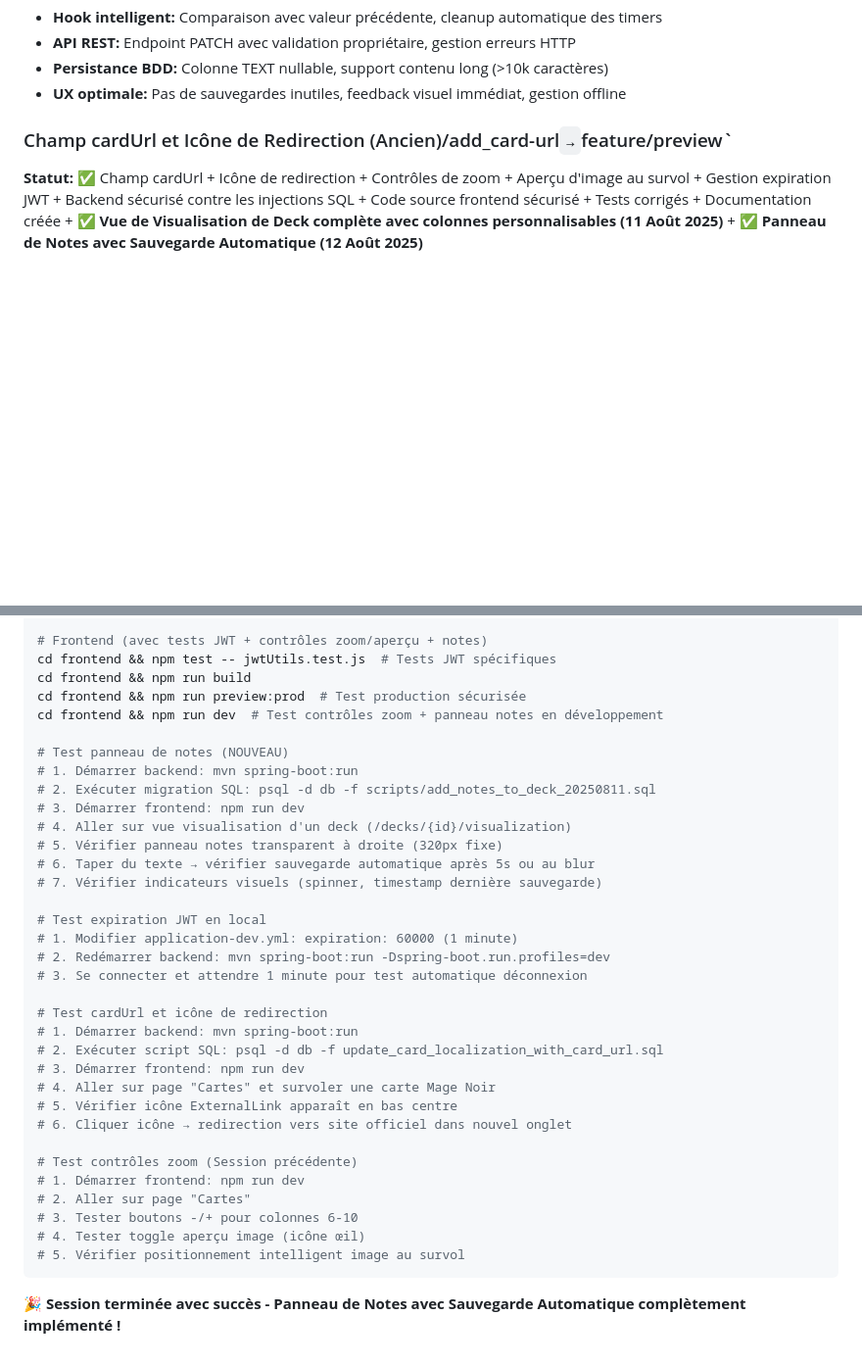
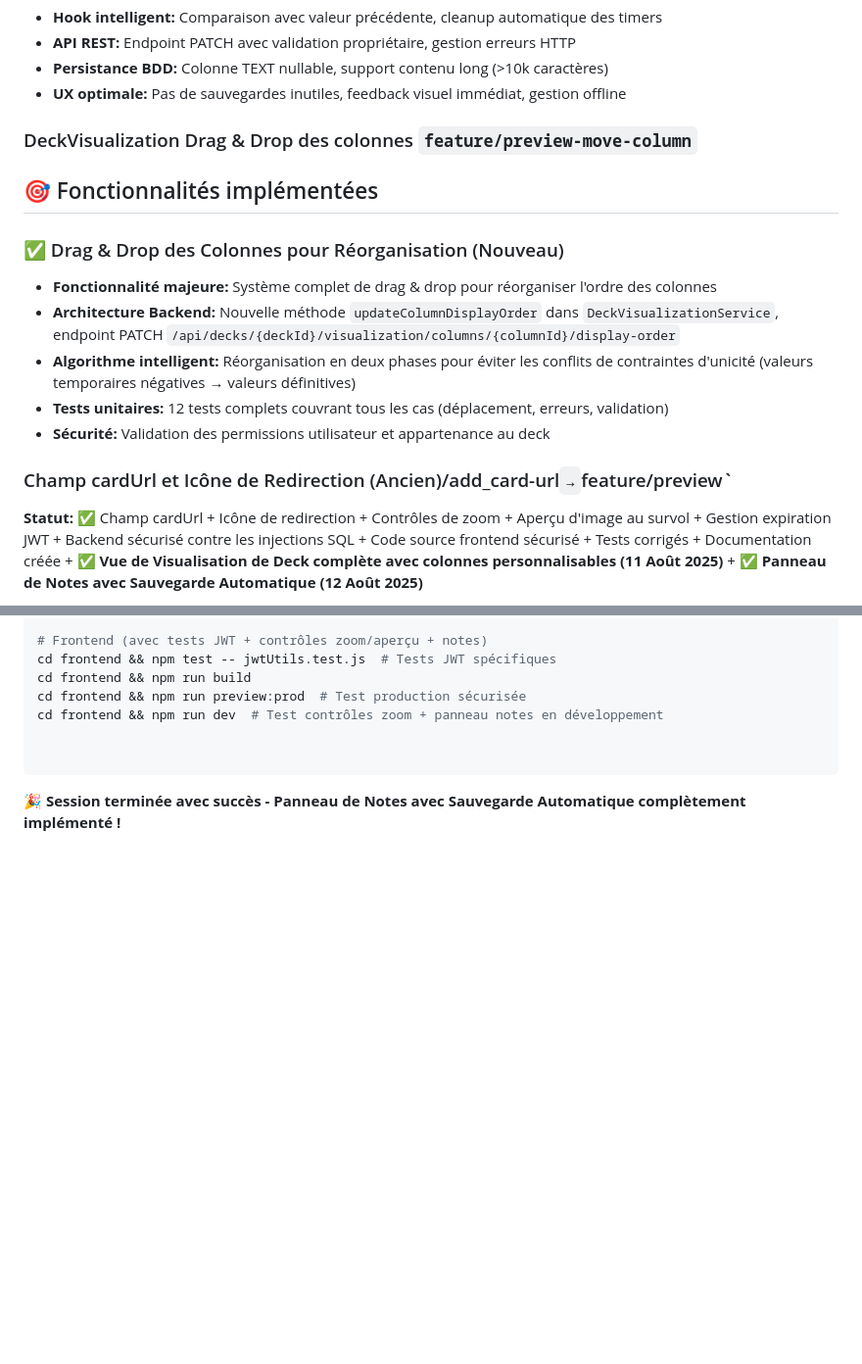
Before and after one commit to ccathala/GenericDeckBuilder, a Markdown page: SESSION-SUMMARY.md, 2 parts joined by grey strips. Shown at 98% size. Drawn GitHub-style; blank space fills up the shorter version.

````diff
--- a/SESSION-SUMMARY.md
+++ b/SESSION-SUMMARY.md
@@ -53,7 +93,20 @@
 - **Persistance BDD:** Colonne TEXT nullable, support contenu long (>10k caractères)
 - **UX optimale:** Pas de sauvegardes inutiles, feedback visuel immédiat, gestion offline
 
-### Champ cardUrl et Icône de Redirection (Ancien)/add_card-url` → `feature/preview`
+### DeckVisualization Drag & Drop des colonnes `feature/preview-move-column`
+
+## 🎯 Fonctionnalités implémentées
+
+### ✅ Drag & Drop des Colonnes pour Réorganisation (Nouveau)
+
+- **Fonctionnalité majeure:** Système complet de drag & drop pour réorganiser l'ordre des colonnes
+- **Architecture Backend:** Nouvelle méthode `updateColumnDisplayOrder` dans `DeckVisualizationService`, endpoint PATCH `/api/decks/{deckId}/visualization/columns/{columnId}/display-order`
+- **Algorithme intelligent:** Réorganisation en deux phases pour éviter les conflits de contraintes d'unicité (valeurs temporaires négatives → valeurs définitives)
+- **Tests unitaires:** 12 tests complets couvrant tous les cas (déplacement, erreurs, validation)
+- **Sécurité:** Validation des permissions utilisateur et appartenance au deck
+
+### Champ cardUrl et Icône de Redirection (Ancien)/add_card-url`→`feature/preview`
+
 **Statut:** ✅ Champ cardUrl + Icône de redirection + Contrôles de zoom + Aperçu d'image au survol + Gestion expiration JWT + Backend sécurisé contre les injections SQL + Code source frontend sécurisé + Tests corrigés + Documentation créée + **✅ Vue de Visualisation de Deck complète avec colonnes personnalisables (11 Août 2025)** + **✅ Panneau de Notes avec Sauvegarde Automatique (12 Août 2025)**
 
 ## 🎯 Fonctionnalités implémentées
@@ -794,34 +848,7 @@ cd frontend && npm run build
 cd frontend && npm run preview:prod  # Test production sécurisée
 cd frontend && npm run dev  # Test contrôles zoom + panneau notes en développement
 
-# Test panneau de notes (NOUVEAU)
-# 1. Démarrer backend: mvn spring-boot:run
-# 2. Exécuter migration SQL: psql -d db -f scripts/add_notes_to_deck_20250811.sql
-# 3. Démarrer frontend: npm run dev
-# 4. Aller sur vue visualisation d'un deck (/decks/{id}/visualization)
-# 5. Vérifier panneau notes transparent à droite (320px fixe)
-# 6. Taper du texte → vérifier sauvegarde automatique après 5s ou au blur
-# 7. Vérifier indicateurs visuels (spinner, timestamp dernière sauvegarde)
 
-# Test expiration JWT en local
-# 1. Modifier application-dev.yml: expiration: 60000 (1 minute)
-# 2. Redémarrer backend: mvn spring-boot:run -Dspring-boot.run.profiles=dev
-# 3. Se connecter et attendre 1 minute pour test automatique déconnexion
-
-# Test cardUrl et icône de redirection
-# 1. Démarrer backend: mvn spring-boot:run
-# 2. Exécuter script SQL: psql -d db -f update_card_localization_with_card_url.sql
-# 3. Démarrer frontend: npm run dev
-# 4. Aller sur page "Cartes" et survoler une carte Mage Noir
-# 5. Vérifier icône ExternalLink apparaît en bas centre
-# 6. Cliquer icône → redirection vers site officiel dans nouvel onglet
-
-# Test contrôles zoom (Session précédente)
-# 1. Démarrer frontend: npm run dev
-# 2. Aller sur page "Cartes"
-# 3. Tester boutons -/+ pour colonnes 6-10
-# 4. Tester toggle aperçu image (icône œil)
-# 5. Vérifier positionnement intelligent image au survol
 ```
 
 **🎉 Session terminée avec succès - Panneau de Notes avec Sauvegarde Automatique complètement implémenté !**
````
Also changed, not shown: other parts of SESSION-SUMMARY.md (+43 -2 lines).
